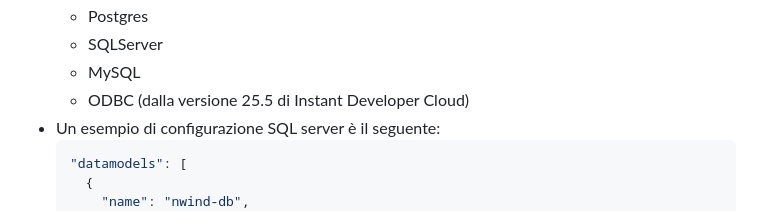
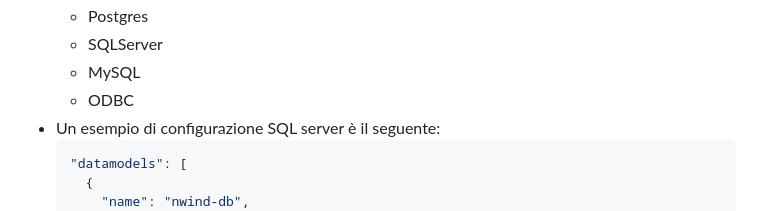
Before and after one commit to progamma/cloud-connector, a Markdown page: README.md, the part around the change. Rendered like a GitHub page.

Commit message:
Update README.md
Tolto riferimento alla versione 25.5 di Cloud

````diff
--- a/README.md
+++ b/README.md
@@ -82,7 +82,7 @@ Per esempio:
   - Postgres
   - SQLServer
   - MySQL
-  - ODBC (dalla versione 25.5 di Instant Developer Cloud)
+  - ODBC
 - Un esempio di configurazione SQL server è il seguente:
   ```js
   "datamodels": [
````
